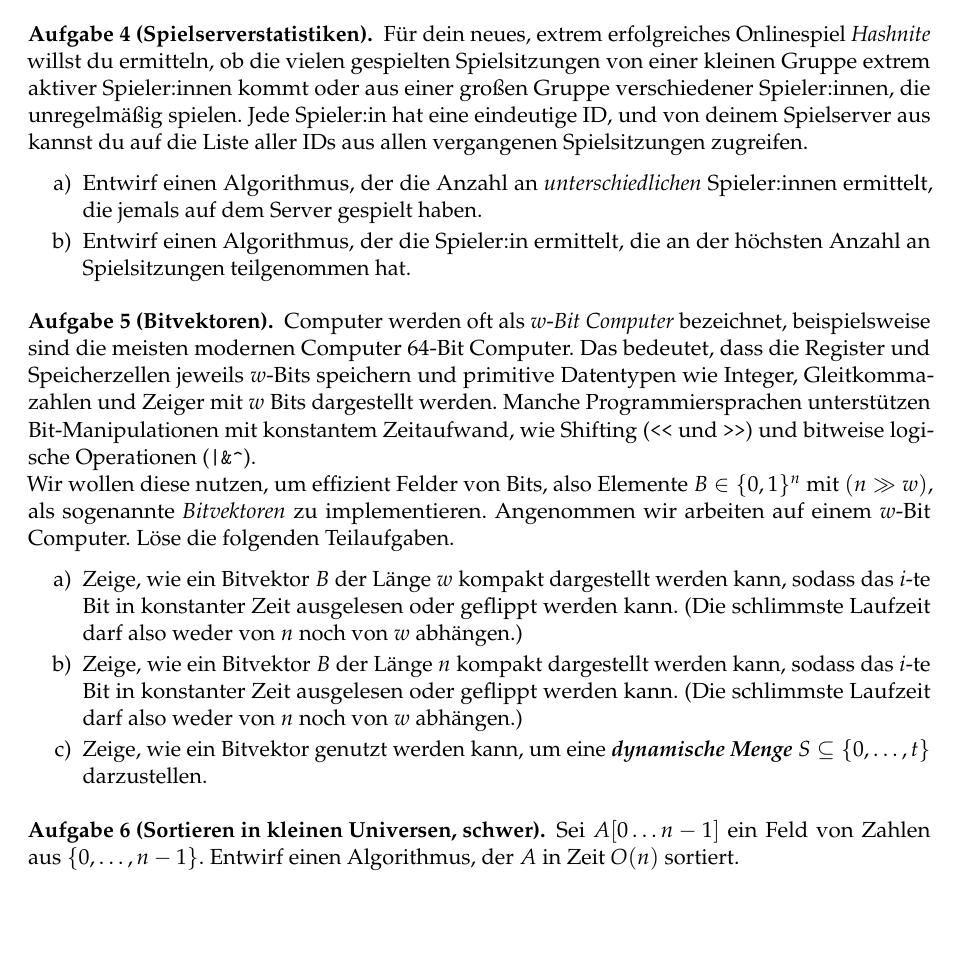
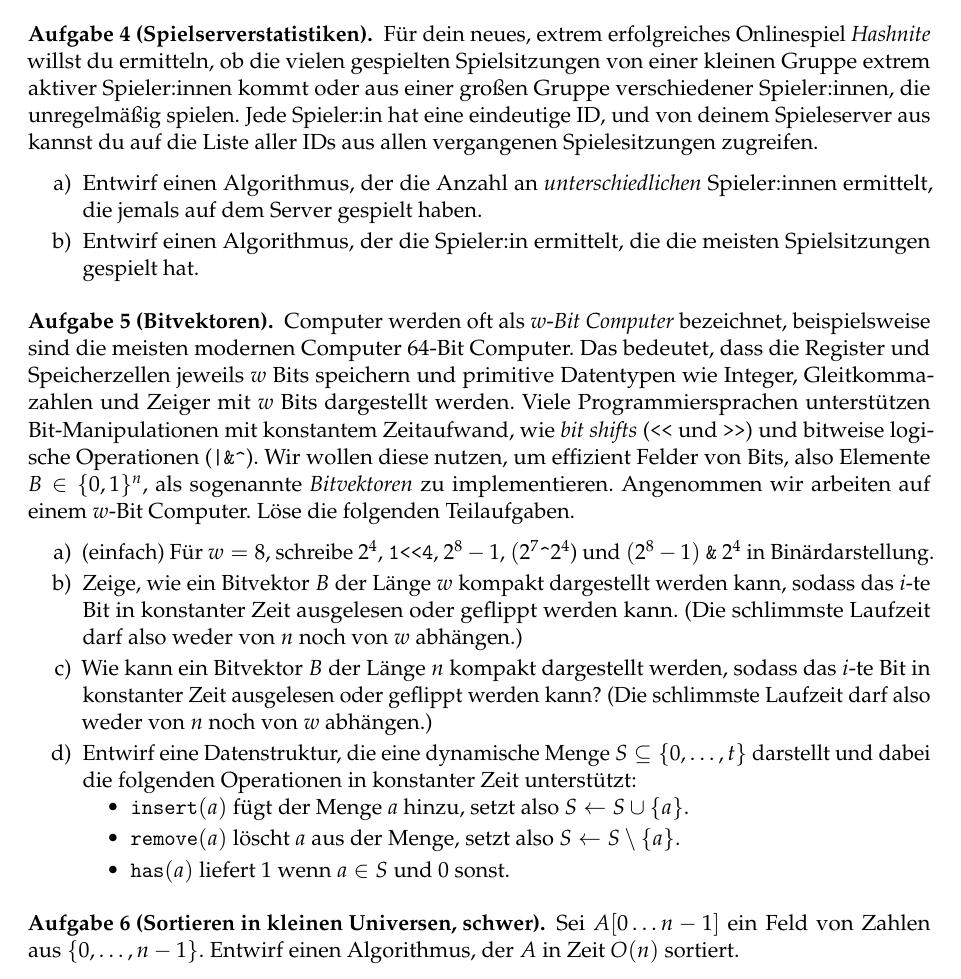
Before and after one commit to goethe-tcs/algo1-exercises, a LaTeX document (hashing-wochenplan.tex): part of page 2 of 2, cut so that both start at the same text, the shorter picture padded with empty space. Compiled offline with pdfLaTeX.

Commit message:
Revert "Verschiedene Formulierungen geändert"
This reverts commit 57c820a171f03c33786ffc601a46311f6793669a.

# Conflicts:
#	hashing-wochenplan.tex

```diff
--- a/hashing-wochenplan.tex
+++ b/hashing-wochenplan.tex
@@ -4,14 +4,6 @@
 \blattname{Wochenplan: Wörterbücher, Hashing}
 
 %%%%%%%%%%%%%%%%%%%%%%%%%%%%%%%%%%%%%%%%%%%%%%%%%%%%%%%%%%%%%%%%%%%%%%%%%%%%
-
-\newboolean{programming}
-\setboolean{programming}{false}
-
-%%%%%%%%%%%%%%%%%%%%%%%%%%%%%%%%%%%%%%%%%%%%%%%%%%%%%%%%%%%%%%%%%%%%%%%%%%%%
-% Makros für noch nicht übersetzte Begrifflichkeiten
-\newcommand{\dynset}{\textit{\textbf{dynamische Menge}}}
-
 
 \begin{document}
 \section*{Vorbereitung}
@@ -50,24 +42,32 @@ Lies CLRS Kapitel 11 ohne 11.5 und schau das Video der Woche.
 \section*{Donnerstag}
 \begin{aufgabe}[Spielserverstatistiken]
 	Für dein neues, extrem erfolgreiches Onlinespiel \emph{Hashnite} willst du ermitteln, ob die vielen gespielten Spielsitzungen von einer kleinen Gruppe extrem aktiver Spieler:innen kommt oder aus einer großen Gruppe verschiedener Spieler:innen, die unregelmäßig spielen.
-	Jede Spieler:in hat eine eindeutige ID, und von deinem Spielserver aus kannst du auf die Liste aller IDs aus allen vergangenen Spielsitzungen zugreifen.
+	Jede Spieler:in hat eine eindeutige ID, und von deinem Spieleserver aus kannst du auf die Liste aller IDs aus allen vergangenen Spielesitzungen zugreifen.
 	\begin{enumerate}
 		\item Entwirf einen Algorithmus, der die Anzahl an \emph{unterschiedlichen} Spieler:innen ermittelt, die jemals auf dem Server gespielt haben.
-		\item Entwirf einen Algorithmus, der die Spieler:in ermittelt, die an der höchsten Anzahl an Spielsitzungen teilgenommen hat.
+		\item Entwirf einen Algorithmus, der die Spieler:in ermittelt, die die meisten Spielsitzungen gespielt hat.
 	\end{enumerate}
 \end{aufgabe}
 
 \begin{aufgabe}[Bitvektoren]
 	Computer werden	oft als $w$-\textit{Bit Computer} bezeichnet, beispielsweise sind die meisten modernen Computer $64$-Bit Computer.
-	Das bedeutet, dass die Register und Speicherzellen jeweils $w$-Bits speichern und primitive Datentypen wie Integer, Gleitkommazahlen und Zeiger mit $w$ Bits dargestellt werden.
-	Manche Programmiersprachen unterstützen Bit-Manipulationen mit konstantem Zeitaufwand, wie Shifting (\verb$<<$ und \verb$>>$) und bitweise logische Operationen (\verb$|&^$).\\
-	Wir wollen diese nutzen, um effizient Felder von Bits, also Elemente $B\in\{0,1\}^n$ mit $(n \gg w)$, als sogenannte \textit{Bitvektoren} zu implementieren.
+	Das bedeutet, dass die Register und Speicherzellen jeweils $w$ Bits speichern und primitive Datentypen wie Integer, Gleitkommazahlen und Zeiger mit $w$ Bits dargestellt werden.
+	Viele Programmiersprachen unterstützen Bit-Manipulationen mit konstantem Zeitaufwand, wie \emph{bit shifts} (\verb$<<$ und \verb$>>$) und bitweise logische Operationen (\verb$|&^$).
+	Wir wollen diese nutzen, um effizient Felder von Bits, also Elemente $B\in\{0,1\}^n$, als sogenannte \textit{Bitvektoren} zu implementieren.
 	Angenommen wir arbeiten auf einem $w$-Bit Computer.
 	Löse die folgenden Teilaufgaben.
 	\begin{enumerate}
+		\item(\warmup{}) Für $w=8$, schreibe $2^4$, \verb$1<<4$, $2^8-1$,
+		$(2^7 \verb$^$ 2^4$) und
+		$(2^8-1)$ \verb$&$ $2^4$ in Binärdarstellung.
 		\item Zeige, wie ein Bitvektor $B$ der Länge $w$ kompakt dargestellt werden kann, sodass das $i$-te Bit in konstanter Zeit ausgelesen oder geflippt werden kann. (Die schlimmste Laufzeit darf also weder von $n$ noch von $w$ abhängen.)
-		\item Zeige, wie ein Bitvektor $B$ der Länge $n$ kompakt dargestellt werden kann, sodass das $i$-te Bit in konstanter Zeit ausgelesen oder geflippt werden kann. (Die schlimmste Laufzeit darf also weder von $n$ noch von $w$ abhängen.)
-		\item Zeige, wie ein Bitvektor genutzt werden kann, um eine \dynset{} $S\subseteq\{0,\dots,t\}$ darzustellen.
+		\item Wie kann ein Bitvektor $B$ der Länge $n$ kompakt dargestellt werden, sodass das $i$-te Bit in konstanter Zeit ausgelesen oder geflippt werden kann? (Die schlimmste Laufzeit darf also weder von $n$ noch von $w$ abhängen.)
+		\item Entwirf eine Datenstruktur, die eine dynamische Menge $S\subseteq\{0,\dots,t\}$ darstellt und dabei die folgenden Operationen in konstanter Zeit unterstützt:
+		\begin{itemize}
+			\item \texttt{insert$(a)$} fügt der Menge $a$ hinzu, setzt also $S\gets S\cup \{a\}$.
+			\item \texttt{remove$(a)$} löscht $a$ aus der Menge, setzt also $S\gets S\setminus \{a\}$.
+			\item \texttt{has$(a)$} liefert $1$ wenn $a\in S$ und $0$ sonst.
+		\end{itemize}
 	\end{enumerate}
 \end{aufgabe}
 
```
